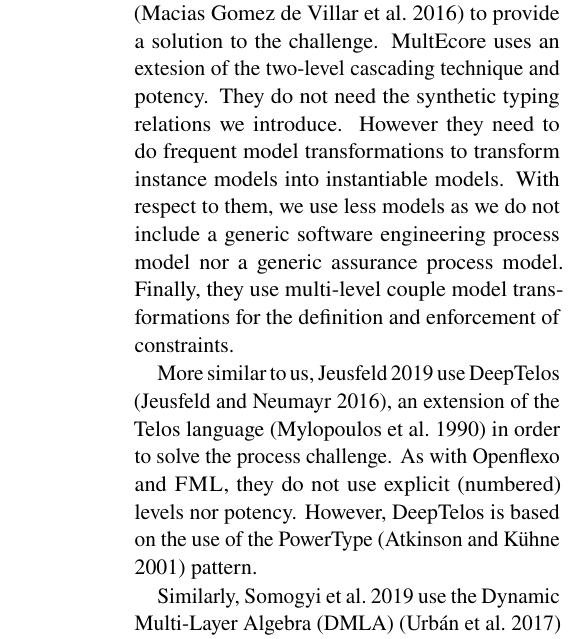
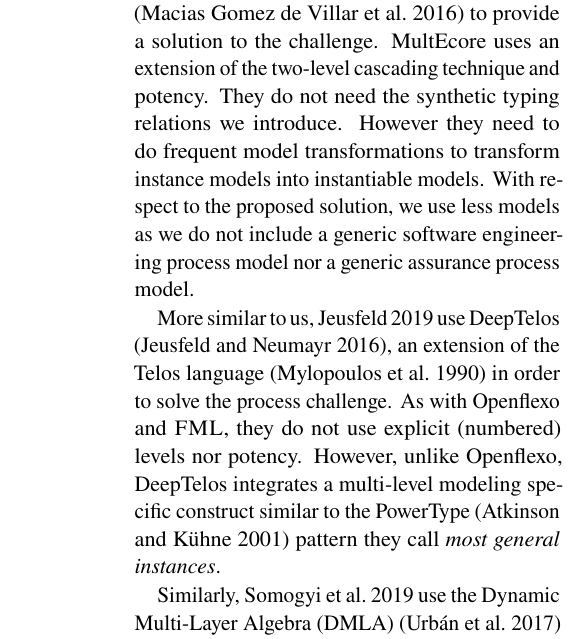
Before and after one commit to labsticc-p4s/multi-process-challenge, a LaTeX document (1-Main.tex, which reads 9-Relatedworks.tex): part of one column of page 17 of 18, cut so that both start at the same text. Compiled offline with pdfLaTeX.

Commit message:
minor changes in relatedwork

```diff
--- a/9-Relatedworks.tex
+++ b/9-Relatedworks.tex
@@ -5,10 +5,9 @@
 
 A first description of process modeling as a multi-level modeling problem was proposed by \cite{lara2018refactoring} in the context of a catalogue of refactoring for multi-level models (in a simpler form with less constraints and requirements w.r.t. the challenge version). A solution is provided with MetaDepth~\citep{metadepth}, which supports modeling with any number of levels, dual ontological/linguistic typing and deep characterization through potency.
 
-\cite{multiecore2019} use MultiEcore \citep{multecore2016} to provide a solution to the challenge. MultEcore uses an extesion of the two-level cascading technique and potency. They do not need the synthetic typing relations we introduce. However they need to do frequent model transformations to transform instance models into instantiable models. With respect to them, we use less models as we do not include a generic software engineering process model nor a generic assurance process model. Finally, they use multi-level couple model transformations for the definition and enforcement of constraints.
+\cite{multiecore2019} use MultiEcore \citep{multecore2016} to provide a solution to the challenge. MultEcore uses an extension of the two-level cascading technique and potency. They do not need the synthetic typing relations we introduce. However they need to do frequent model transformations to transform instance models into instantiable models. With respect to the proposed solution, we use less models as we do not include a generic software engineering process model nor a generic assurance process model. %Finally, they use multi-level couple model transformations for the definition and enforcement of constraints.
 
-More similar to us, \cite{deeptelos2019} use DeepTelos \citep{deeptelos2016}, an extension of the Telos language \citep{telos1990} in order to solve the process challenge. As with Openflexo and \FML, they do not use explicit (numbered) levels nor potency. However, DeepTelos is based on the use of the PowerType \citep{atkinson2001essence} pattern.
-
+More similar to us, \cite{deeptelos2019} use DeepTelos \citep{deeptelos2016}, an extension of the Telos language \citep{telos1990} in order to solve the process challenge. As with Openflexo and \FML, they do not use explicit (numbered) levels nor potency. However, unlike Openflexo, DeepTelos integrates a multi-level modeling specific construct similar to the PowerType \citep{atkinson2001essence} pattern they call \emph{most general instances}.
 
 %Their solution to the challenge includes 5 (ontological) levels and 8 models, including Ecore at the top. %They include two supplementary hierarchies (linguistic extensions) that are not bound to any of the %aforementioned 5 levels. Finally, they use multi-level couple model transformations for the definition and %enforcement of constraints. Their approach is implemented on top of EMF and achieves integration with its %strict modeling paradigm by extending the two-level cascading mechanism to all the hierarchy.
 
```
Also changed, not shown: 9-Relatedworks.tex (2 more changed lines).
